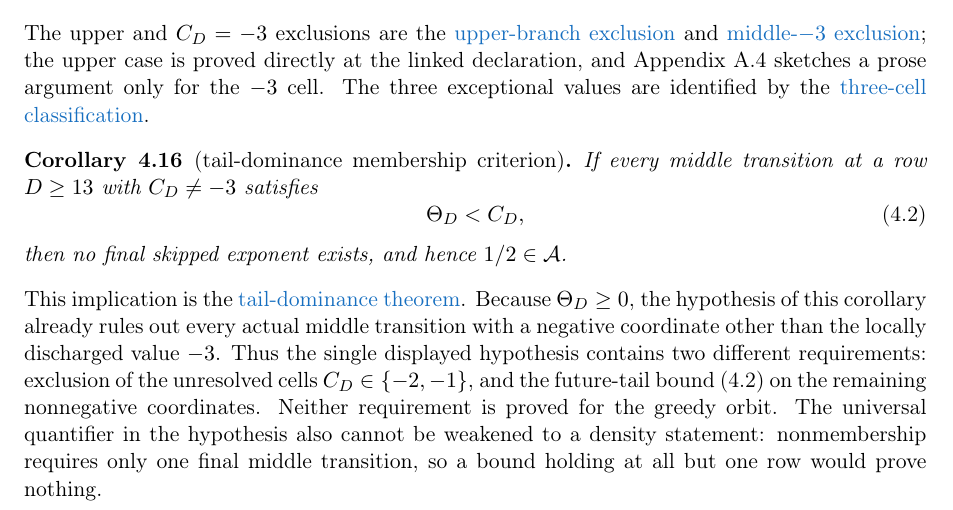
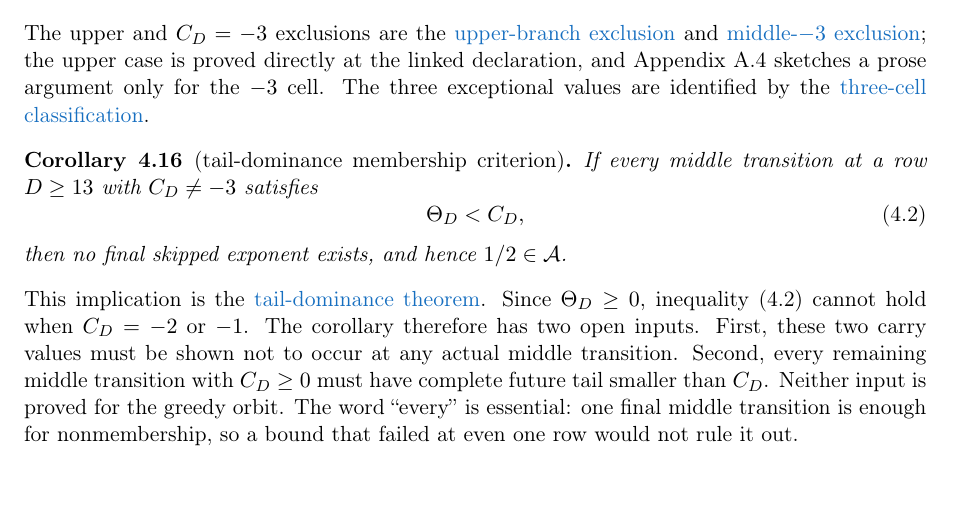
Before and after one commit to wcook04/plectis-lean-erdos249-257, a LaTeX paper (paper/erdos249-257-main-paper.tex): part of page 12 of 53, cut so that both start at the same text. Compiled offline with pdfLaTeX.

Commit message:
Unpack the tail-dominance hypothesis

```diff
--- a/paper/erdos249-257-main-paper.tex
+++ b/paper/erdos249-257-main-paper.tex
@@ -1028,15 +1028,14 @@ then no final skipped exponent exists, and hence \(1/2\in\mathcal A\).
 \end{corollary}
 \noindent This implication is the
 \lword{HalfCylinderLastProducerContradiction.lean}{387}{half_mem_mersenneAchievementSet_of_middleProducerTailEscapeExceptNegThree}{tail-dominance theorem}.
-Because \(\Theta_D\geq0\), the hypothesis of this corollary already rules out
-every actual middle transition with a negative coordinate other than the
-locally discharged value $-3$.  Thus the single displayed hypothesis contains
-two different requirements: exclusion of the unresolved cells
-$C_D\in\{-2,-1\}$, and the future-tail bound~\textup{(4.2)} on the remaining
-nonnegative coordinates.  Neither requirement is proved for the greedy orbit.
-The universal quantifier in the hypothesis also cannot be weakened to a
-density statement: nonmembership requires only one final middle transition,
-so a bound holding at all but one row would prove nothing.
+Since \(\Theta_D\geq0\), inequality~\textup{(4.2)} cannot hold when
+\(C_D=-2\) or \(-1\).  The corollary therefore has two open inputs.  First,
+these two carry values must be shown not to occur at any actual middle
+transition.  Second, every remaining middle transition with \(C_D\geq0\)
+must have complete future tail smaller than \(C_D\).  Neither input is proved
+for the greedy orbit.  The word ``every'' is essential: one final middle
+transition is enough for nonmembership, so a bound that failed at even one
+row would not rule it out.
 
 \paragraph{Logical status of the final-skip argument.}
 The proved levels of the argument are
```
Also changed, not shown: erdos249-257-main-paper.pdf, 2 other files.
